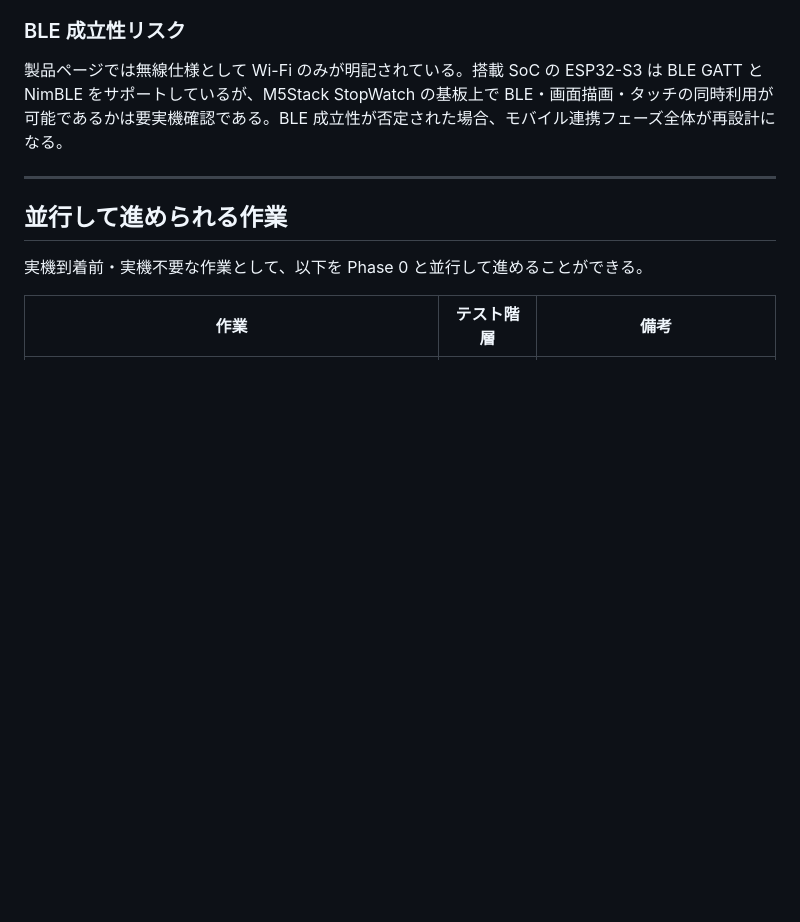
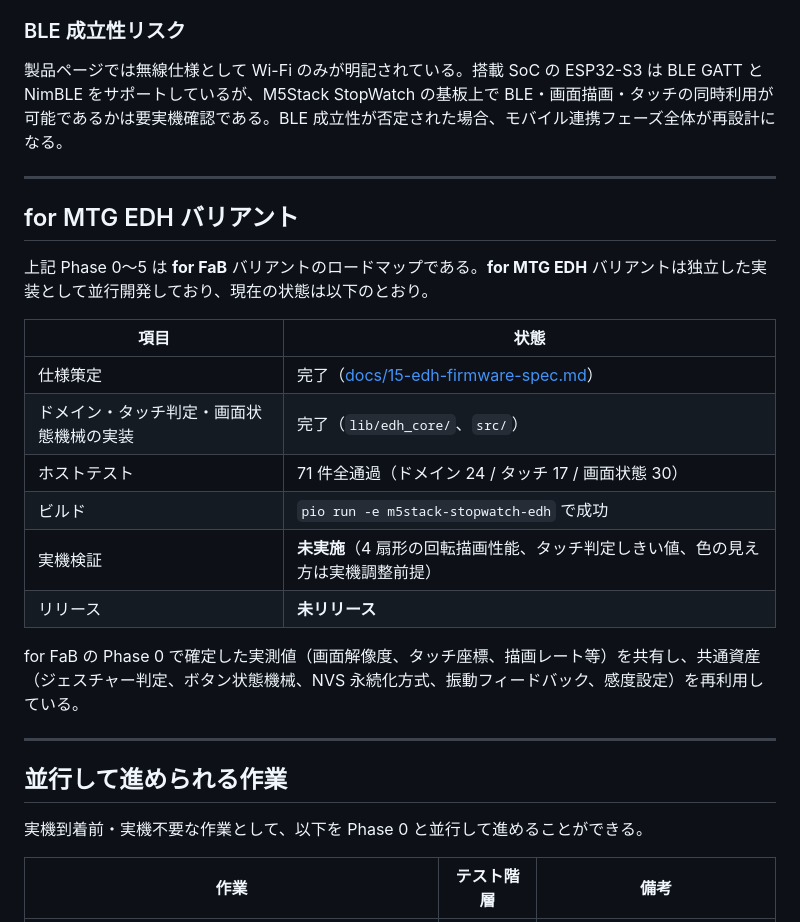
Before and after one commit to japan4415/m5s-sw-life-counter, a Markdown page: docs/12-roadmap.md, the part around the change. Rendered like a GitHub page; blank space fills up the shorter version.

```diff
--- a/docs/12-roadmap.md
+++ b/docs/12-roadmap.md
@@ -232,6 +232,23 @@ Phase 0 が完了するまで Phase 1 以降の実装パラメータが確定し
 
 ---
 
+## for MTG EDH バリアント
+
+上記 Phase 0〜5 は **for FaB** バリアントのロードマップである。**for MTG EDH** バリアントは独立した実装として並行開発しており、現在の状態は以下のとおり。
+
+| 項目 | 状態 |
+|------|------|
+| 仕様策定 | 完了（[docs/15-edh-firmware-spec.md](./15-edh-firmware-spec.md)） |
+| ドメイン・タッチ判定・画面状態機械の実装 | 完了（`lib/edh_core/`、`src/`） |
+| ホストテスト | 71 件全通過（ドメイン 24 / タッチ 17 / 画面状態 30） |
+| ビルド | `pio run -e m5stack-stopwatch-edh` で成功 |
+| 実機検証 | **未実施**（4 扇形の回転描画性能、タッチ判定しきい値、色の見え方は実機調整前提） |
+| リリース | **未リリース** |
+
+for FaB の Phase 0 で確定した実測値（画面解像度、タッチ座標、描画レート等）を共有し、共通資産（ジェスチャー判定、ボタン状態機械、NVS 永続化方式、振動フィードバック、感度設定）を再利用している。
+
+---
+
 ## 並行して進められる作業
 
 実機到着前・実機不要な作業として、以下を Phase 0 と並行して進めることができる。
```
Also changed, not shown: README.md (+6 -2 lines), docs/15-edh-firmware-spec.md (+21 -9 lines).
